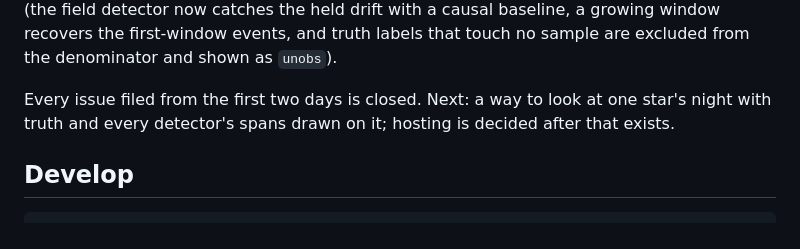
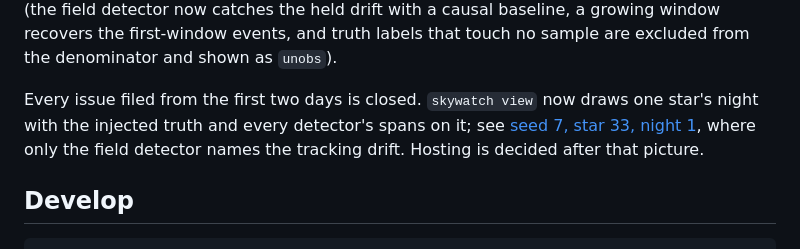
Before and after one commit to cdcoonce/skywatch, a Markdown page: README.md, the part around the change. GitHub-like rendering.

```diff
--- a/README.md
+++ b/README.md
@@ -42,9 +42,10 @@ blind spot), and
 growing window recovers the first-window events, and truth labels that touch
 no sample are excluded from the denominator and shown as `unobs`).
 
-Every issue filed from the first two days is closed. Next: a way to look at one
-star's night with truth and every detector's spans drawn on it; hosting is
-decided after that exists.
+Every issue filed from the first two days is closed. `skywatch view` now draws
+one star's night with the injected truth and every detector's spans on it; see
+[seed 7, star 33, night 1](docs/img/seed7-pick.png), where only the field
+detector names the tracking drift. Hosting is decided after that picture.
 
 ## Develop
 
```
Also changed, not shown: docs/img/seed42-pick.png (added), docs/img/seed7-drift-star7-night1.png (added), docs/img/seed7-pick.png (added), 9 other files.
